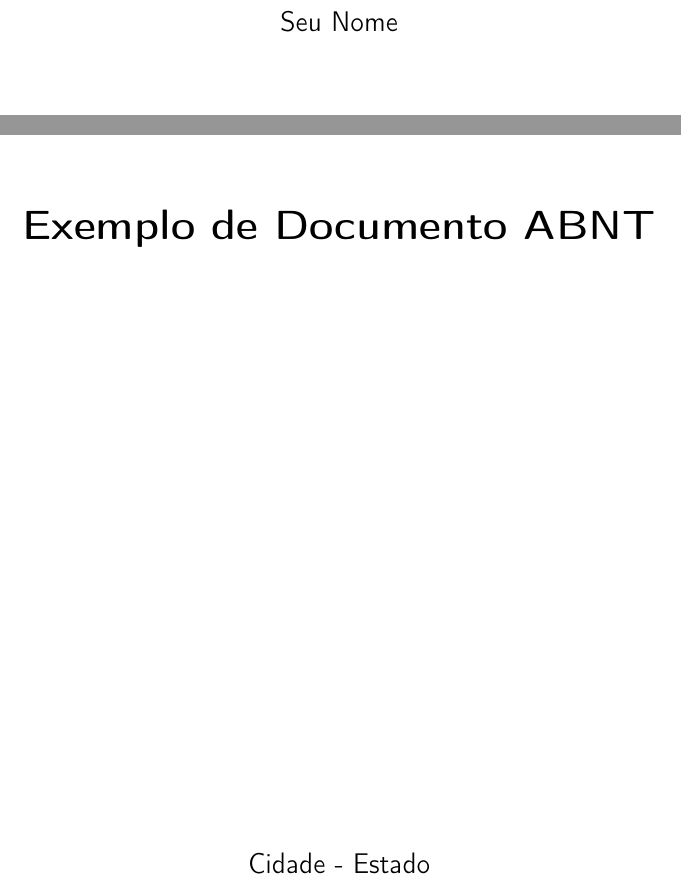
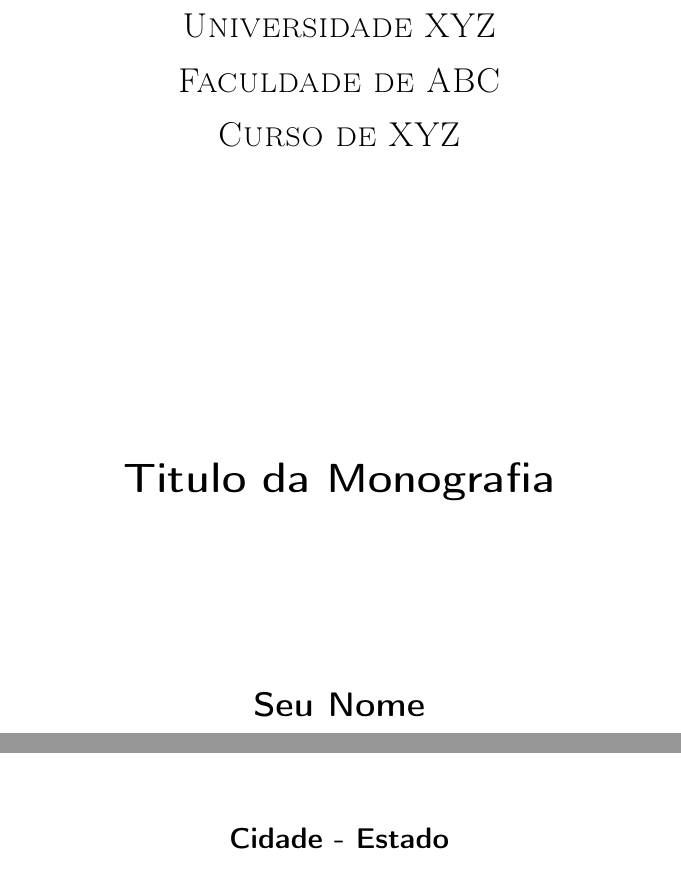
Before and after one commit to HigorFerreira/tcc-editor, a LaTeX thesis (latex.tex): two parts of page 1 of 15, joined at a grey line, cut at the place of the change. Compiled offline with pdfLaTeX.

Commit message:
Capa personalizada

```diff
--- a/latex.tex
+++ b/latex.tex
@@ -3,11 +3,15 @@
 \usepackage[T1]{fontenc}
 \usepackage[brazil]{babel}
 \usepackage{graphicx}
-\usepackage{hyperref}
-\usepackage{lipsum} % Gera texto aleatório
+\usepackage{lipsum} % Pacote para gerar texto fictício
 
-\titulo{Exemplo de Documento ABNT}
+\titulo{Titulo da Monografia}
 \autor{Seu Nome}
 \orientador{Nome do Orientador}
-\instituicao{Nome da Universidade}
+\instituicao{%
+  Universidade XYZ
+  \par
+  Faculdade de ABC
+  \par
+  Curso de XYZ}
 \local{Cidade - Estado}
@@ -19,3 +24,22 @@
+\begin{capa}
+    \center
+    \ABNTEXchapterfont\Large\textsc{\imprimirinstituicao}
+
+    \vspace*{5cm}
+
+    \ABNTEXchapterfont\bfseries\LARGE\imprimirtitulo
+
+    \vspace*{3cm}
+
+    \Large\imprimirautor
+
+    \vfill
+
+    \large\imprimirlocal
+
+    \large\imprimirdata
+\end{capa}
+
 \imprimirfolhaderosto
 
 \sumario % Sumário
```
Also changed, not shown: latex.pdf, latex.tex (7 more changed lines).
